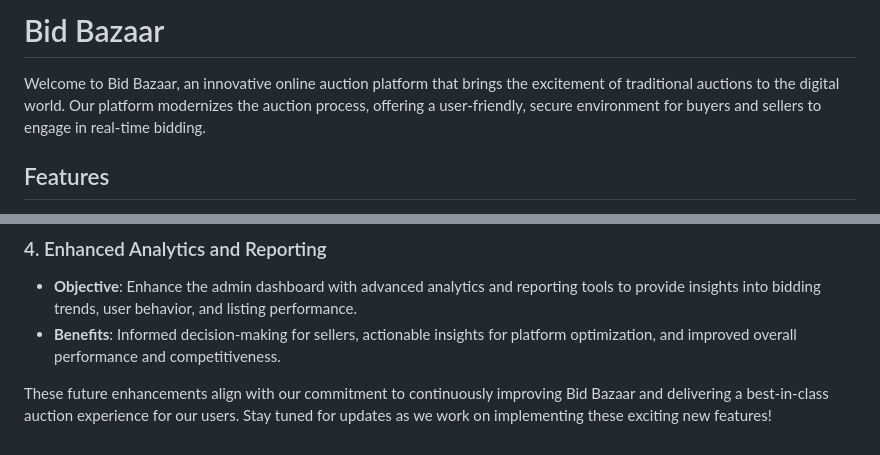
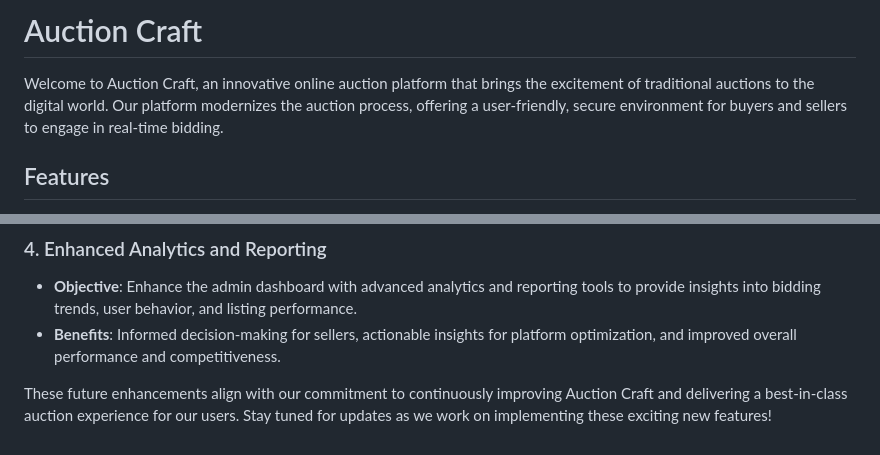
Before and after one commit to Hasninemamud/Auction-Craft, a Markdown page: README.md, 2 parts joined by grey strips. GitHub-like rendering.

```diff
--- a/README.md
+++ b/README.md
@@ -1,6 +1,6 @@
-# Bid Bazaar
+# Auction Craft
 
-Welcome to Bid Bazaar, an innovative online auction platform that brings the excitement of traditional auctions to the digital world. Our platform modernizes the auction process, offering a user-friendly, secure environment for buyers and sellers to engage in real-time bidding.
+Welcome to Auction Craft, an innovative online auction platform that brings the excitement of traditional auctions to the digital world. Our platform modernizes the auction process, offering a user-friendly, secure environment for buyers and sellers to engage in real-time bidding.
 
 ## Features
 
@@ -84,4 +84,4 @@ While Auctio-Craft offers a robust auction platform with a range of features, th
    - **Objective**: Enhance the admin dashboard with advanced analytics and reporting tools to provide insights into bidding trends, user behavior, and listing performance.
    - **Benefits**: Informed decision-making for sellers, actionable insights for platform optimization, and improved overall performance and competitiveness.
 
-These future enhancements align with our commitment to continuously improving Bid Bazaar and delivering a best-in-class auction experience for our users. Stay tuned for updates as we work on implementing these exciting new features!
+These future enhancements align with our commitment to continuously improving Auction Craft and delivering a best-in-class auction experience for our users. Stay tuned for updates as we work on implementing these exciting new features!
```
